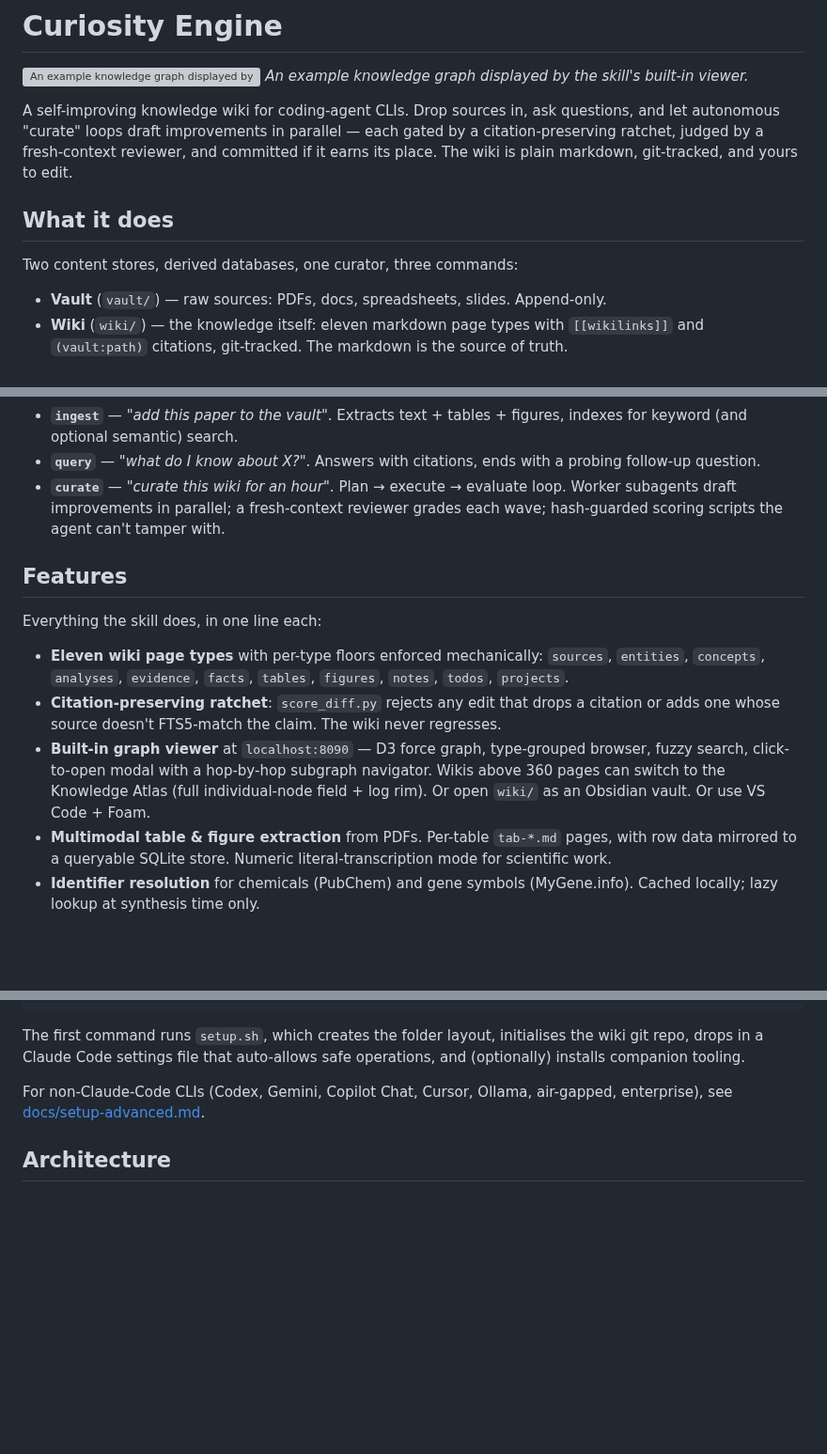
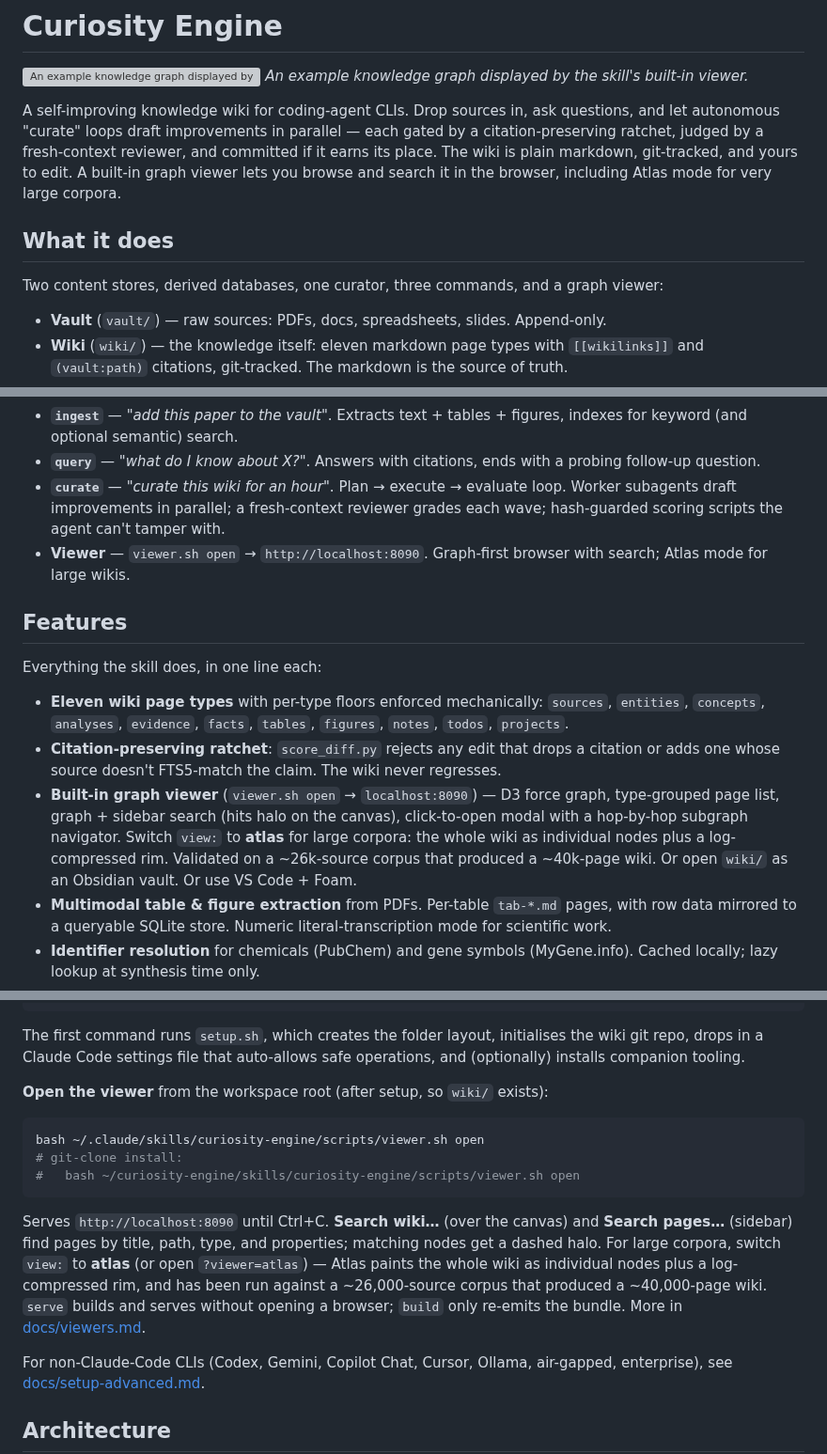
Before and after one commit to benjsmith/curiosity-engine, a Markdown page: README.md, 3 parts joined by grey strips. Shown at 94% size. GitHub-like rendering; blank space fills up the shorter version; grey boxes are pictures that could not be loaded.

Commit message:
docs(viewer): document Atlas, search, and how to run
README Quick Start omitted viewer.sh; Atlas and graph search were
a Features one-liner. SKILL.md VIEWER still claimed a CDN vendor
download and a 360-page chooser gate.

````diff
--- a/README.md
+++ b/README.md
@@ -3,11 +3,11 @@
 ![An example knowledge graph displayed by the skill's built-in viewer.](skills/curiosity-engine/docs/viewer-graph.png)
 *An example knowledge graph displayed by the skill's built-in viewer.*
 
-A self-improving knowledge wiki for coding-agent CLIs. Drop sources in, ask questions, and let autonomous "curate" loops draft improvements in parallel — each gated by a citation-preserving ratchet, judged by a fresh-context reviewer, and committed if it earns its place. The wiki is plain markdown, git-tracked, and yours to edit.
+A self-improving knowledge wiki for coding-agent CLIs. Drop sources in, ask questions, and let autonomous "curate" loops draft improvements in parallel — each gated by a citation-preserving ratchet, judged by a fresh-context reviewer, and committed if it earns its place. The wiki is plain markdown, git-tracked, and yours to edit. A built-in graph viewer lets you browse and search it in the browser, including Atlas mode for very large corpora.
 
 ## What it does
 
-Two content stores, derived databases, one curator, three commands:
+Two content stores, derived databases, one curator, three commands, and a graph viewer:
 
 - **Vault** (`vault/`) — raw sources: PDFs, docs, spreadsheets, slides. Append-only.
 - **Wiki** (`wiki/`) — the knowledge itself: eleven markdown page types with `[[wikilinks]]` and `(vault:path)` citations, git-tracked. The markdown is the source of truth.
@@ -16,6 +16,7 @@ Two content stores, derived databases, one curator, three commands:
 - **`ingest`** — *"add this paper to the vault"*. Extracts text + tables + figures, indexes for keyword (and optional semantic) search.
 - **`query`** — *"what do I know about X?"*. Answers with citations, ends with a probing follow-up question.
 - **`curate`** — *"curate this wiki for an hour"*. Plan → execute → evaluate loop. Worker subagents draft improvements in parallel; a fresh-context reviewer grades each wave; hash-guarded scoring scripts the agent can't tamper with.
+- **Viewer** — `viewer.sh open` → `http://localhost:8090`. Graph-first browser with search; Atlas mode for large wikis.
 
 ## Features
 
@@ -23,7 +24,7 @@ Everything the skill does, in one line each:
 
 - **Eleven wiki page types** with per-type floors enforced mechanically: `sources`, `entities`, `concepts`, `analyses`, `evidence`, `facts`, `tables`, `figures`, `notes`, `todos`, `projects`.
 - **Citation-preserving ratchet**: `score_diff.py` rejects any edit that drops a citation or adds one whose source doesn't FTS5-match the claim. The wiki never regresses.
-- **Built-in graph viewer** at `localhost:8090` — D3 force graph, type-grouped browser, fuzzy search, click-to-open modal with a hop-by-hop subgraph navigator. Wikis above 360 pages can switch to the Knowledge Atlas (full individual-node field + log rim). Or open `wiki/` as an Obsidian vault. Or use VS Code + Foam.
+- **Built-in graph viewer** (`viewer.sh open` → `localhost:8090`) — D3 force graph, type-grouped page list, graph + sidebar search (hits halo on the canvas), click-to-open modal with a hop-by-hop subgraph navigator. Switch `view:` to **atlas** for large corpora: the whole wiki as individual nodes plus a log-compressed rim. Validated on a ~26k-source corpus that produced a ~40k-page wiki. Or open `wiki/` as an Obsidian vault. Or use VS Code + Foam.
 - **Multimodal table & figure extraction** from PDFs. Per-table `tab-*.md` pages, with row data mirrored to a queryable SQLite store. Numeric literal-transcription mode for scientific work.
 - **Identifier resolution** for chemicals (PubChem) and gene symbols (MyGene.info). Cached locally; lazy lookup at synthesis time only.
 - **Class tables** — entity-instance data (deals, patients, contracts, matters) with schemas declared on entity pages, rows citing vault provenance. Queryable via `tables.py`; joinable with the kuzu graph.
@@ -65,6 +66,16 @@ claude
 ```
 
 The first command runs `setup.sh`, which creates the folder layout, initialises the wiki git repo, drops in a Claude Code settings file that auto-allows safe operations, and (optionally) installs companion tooling.
+
+**Open the viewer** from the workspace root (after setup, so `wiki/` exists):
+
+```bash
+bash ~/.claude/skills/curiosity-engine/scripts/viewer.sh open
+# git-clone install:
+#   bash ~/curiosity-engine/skills/curiosity-engine/scripts/viewer.sh open
+```
+
+Serves `http://localhost:8090` until Ctrl+C. **Search wiki…** (over the canvas) and **Search pages…** (sidebar) find pages by title, path, type, and properties; matching nodes get a dashed halo. For large corpora, switch `view:` to **atlas** (or open `?viewer=atlas`) — Atlas paints the whole wiki as individual nodes plus a log-compressed rim, and has been run against a ~26,000-source corpus that produced a ~40,000-page wiki. `serve` builds and serves without opening a browser; `build` only re-emits the bundle. More in [docs/viewers.md](skills/curiosity-engine/docs/viewers.md).
 
 For non-Claude-Code CLIs (Codex, Gemini, Copilot Chat, Cursor, Ollama, air-gapped, enterprise), see [docs/setup-advanced.md](skills/curiosity-engine/docs/setup-advanced.md).
 
````
Also changed, not shown: other parts of README.md (+1 -1 lines), skills/curiosity-engine/SKILL.md (+2 -2 lines), 1 other file.
